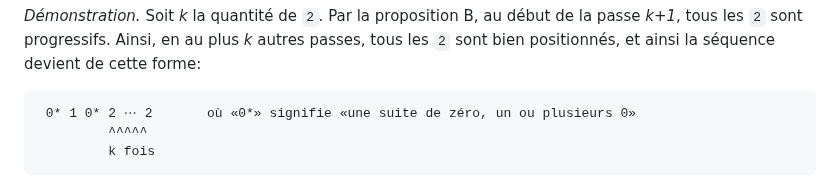
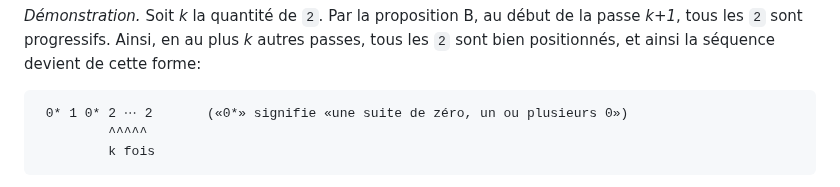
Before and after one commit to blondimi/ift436, a Markdown page: extra/tri_pair_impair/README.md, the part around the change. Rendered like a GitHub page.

````diff
--- a/extra/tri_pair_impair/README.md
+++ b/extra/tri_pair_impair/README.md
@@ -89,7 +89,7 @@ progressifs. Ainsi, en au plus _k_ autres passes, tous les `2` sont bien positio
 de cette forme:
 
 ```
- 0* 1 0* 2 ⋯ 2       où «0*» signifie «une suite de zéro, un ou plusieurs 0»
+ 0* 1 0* 2 ⋯ 2       («0*» signifie «une suite de zéro, un ou plusieurs 0»)
          ^^^^^
          k fois
 ```
````
